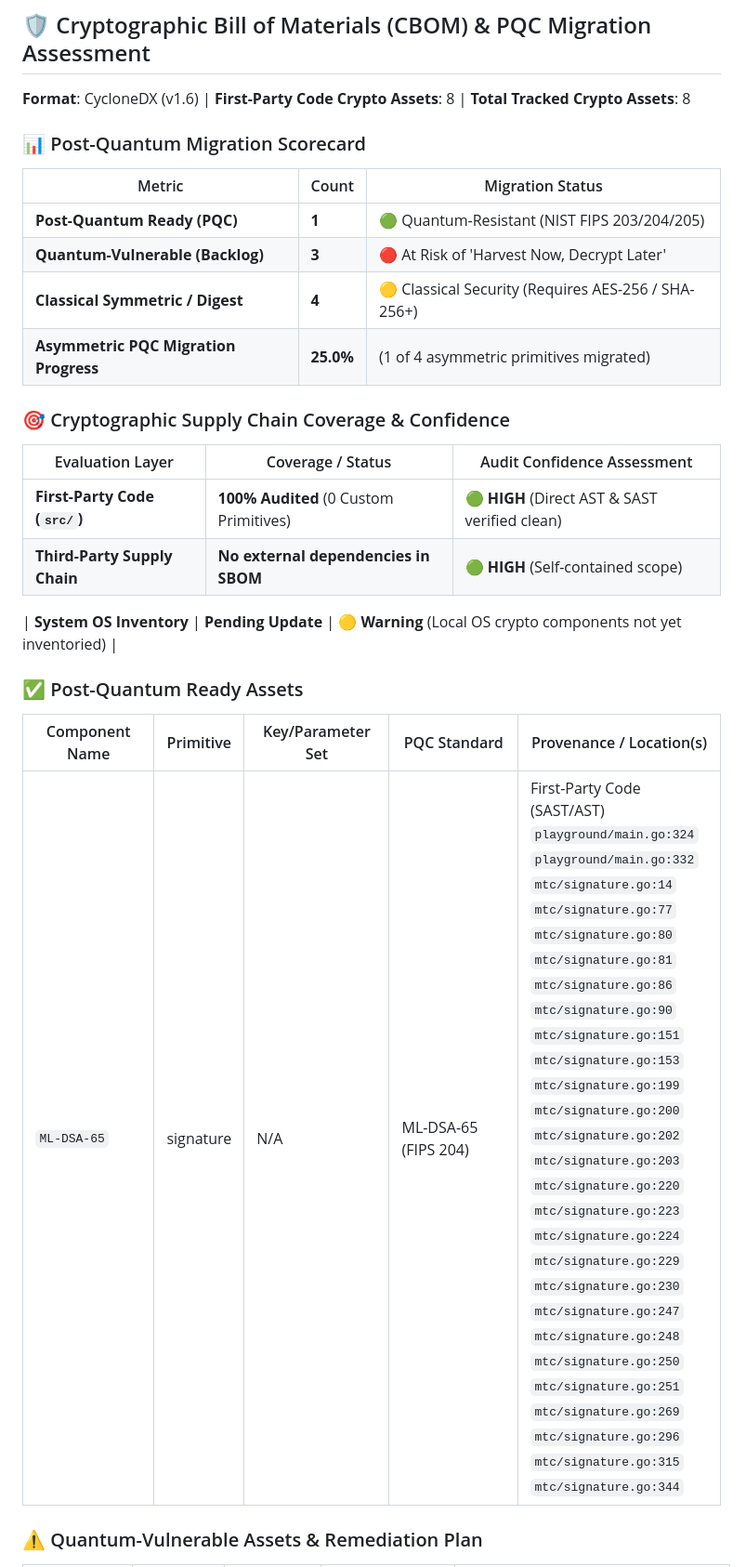
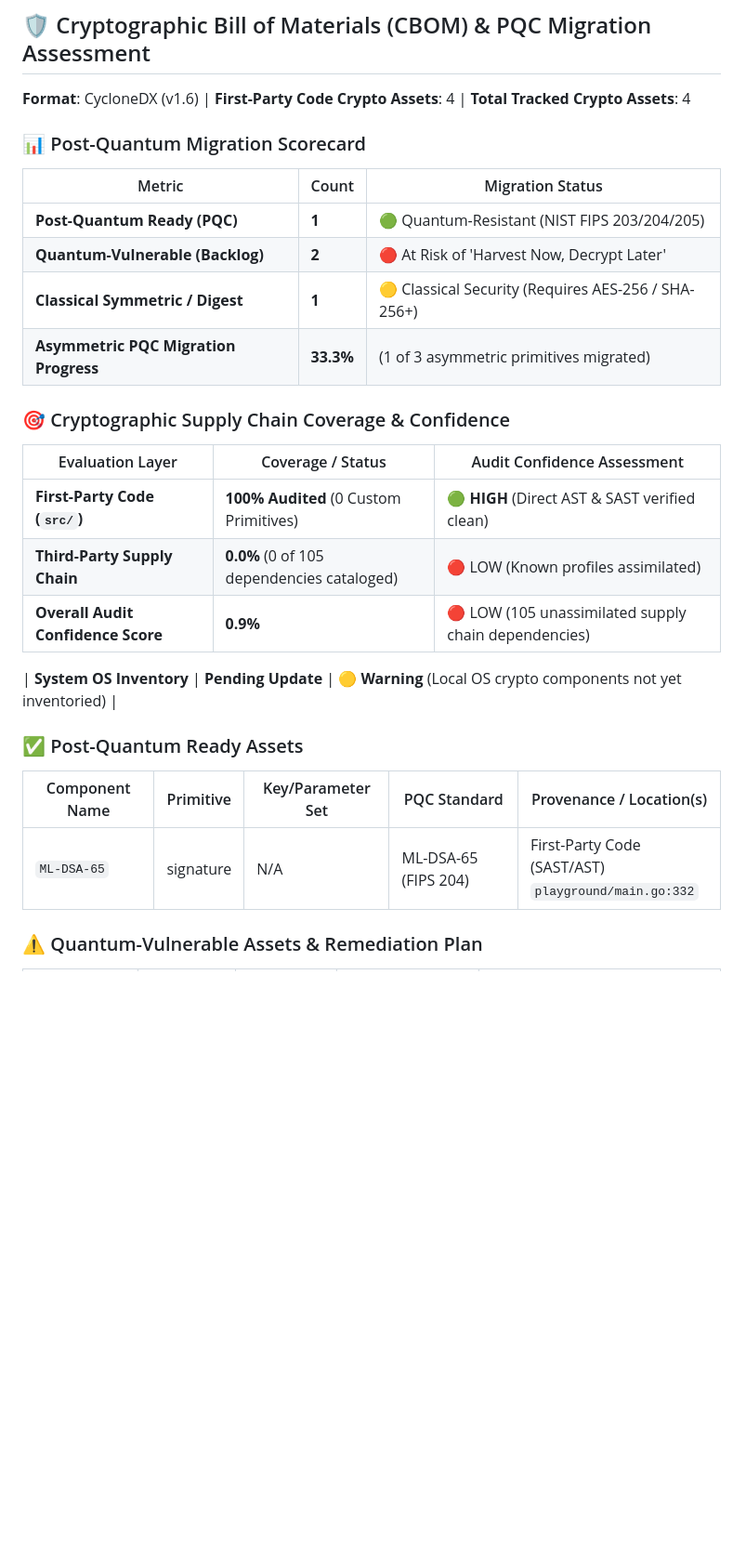
Before and after one commit to jsoehner/merkle-demo, a Markdown page: docs/security/CRYPTOGRAPHIC_AUDIT.md, the part around one of its changes. Shown at 93% size. Drawn GitHub-style; blank space fills up the shorter version.

Commit message:
docs(security): update cryptographic audit & PQC migration report [skip ci]

```diff
--- a/docs/security/CRYPTOGRAPHIC_AUDIT.md
+++ b/docs/security/CRYPTOGRAPHIC_AUDIT.md
@@ -1,22 +1,23 @@
 ## 🛡️ Cryptographic Bill of Materials (CBOM) & PQC Migration Assessment
 
-**Format**: CycloneDX (v1.6) | **First-Party Code Crypto Assets**: 8 | **Total Tracked Crypto Assets**: 8
+**Format**: CycloneDX (v1.6) | **First-Party Code Crypto Assets**: 4 | **Total Tracked Crypto Assets**: 4
 
 ### 📊 Post-Quantum Migration Scorecard
 
 | Metric | Count | Migration Status |
 |---|---|---|
 | **Post-Quantum Ready (PQC)** | **1** | 🟢 Quantum-Resistant (NIST FIPS 203/204/205) |
-| **Quantum-Vulnerable (Backlog)** | **3** | 🔴 At Risk of 'Harvest Now, Decrypt Later' |
-| **Classical Symmetric / Digest** | **4** | 🟡 Classical Security (Requires AES-256 / SHA-256+) |
-| **Asymmetric PQC Migration Progress** | **25.0%** | (1 of 4 asymmetric primitives migrated) |
+| **Quantum-Vulnerable (Backlog)** | **2** | 🔴 At Risk of 'Harvest Now, Decrypt Later' |
+| **Classical Symmetric / Digest** | **1** | 🟡 Classical Security (Requires AES-256 / SHA-256+) |
+| **Asymmetric PQC Migration Progress** | **33.3%** | (1 of 3 asymmetric primitives migrated) |
 
 ### 🎯 Cryptographic Supply Chain Coverage & Confidence
 
 | Evaluation Layer | Coverage / Status | Audit Confidence Assessment |
 |---|---|---|
 | **First-Party Code (`src/`)** | **100% Audited** (0 Custom Primitives) | 🟢 **HIGH** (Direct AST & SAST verified clean) |
-| **Third-Party Supply Chain** | **No external dependencies in SBOM** | 🟢 **HIGH** (Self-contained scope) |
+| **Third-Party Supply Chain** | **0.0%** (0 of 105 dependencies cataloged) | 🔴 LOW (Known profiles assimilated) |
+| **Overall Audit Confidence Score** | **0.9%** | 🔴 LOW (105 unassimilated supply chain dependencies) |
 
 | **System OS Inventory** | **Pending Update** | 🟡 **Warning** (Local OS crypto components not yet inventoried) |
 
@@ -24,7 +25,7 @@
 
 | Component Name | Primitive | Key/Parameter Set | PQC Standard | Provenance / Location(s) |
 |---|---|---|---|---|
-| `ML-DSA-65` | signature | N/A | ML-DSA-65 (FIPS 204) | First-Party Code (SAST/AST)<br>`playground/main.go:324`<br>`playground/main.go:332`<br>`mtc/signature.go:14`<br>`mtc/signature.go:77`<br>`mtc/signature.go:80`<br>`mtc/signature.go:81`<br>`mtc/signature.go:86`<br>`mtc/signature.go:90`<br>`mtc/signature.go:151`<br>`mtc/signature.go:153`<br>`mtc/signature.go:199`<br>`mtc/signature.go:200`<br>`mtc/signature.go:202`<br>`mtc/signature.go:203`<br>`mtc/signature.go:220`<br>`mtc/signature.go:223`<br>`mtc/signature.go:224`<br>`mtc/signature.go:229`<br>`mtc/signature.go:230`<br>`mtc/signature.go:247`<br>`mtc/signature.go:248`<br>`mtc/signature.go:250`<br>`mtc/signature.go:251`<br>`mtc/signature.go:269`<br>`mtc/signature.go:296`<br>`mtc/signature.go:315`<br>`mtc/signature.go:344` |
+| `ML-DSA-65` | signature | N/A | ML-DSA-65 (FIPS 204) | First-Party Code (SAST/AST)<br>`playground/main.go:332` |
 
 ### ⚠️ Quantum-Vulnerable Assets & Remediation Plan
 
```
Also changed, not shown: other parts of docs/security/CRYPTOGRAPHIC_AUDIT.md (+26 -7 lines).
